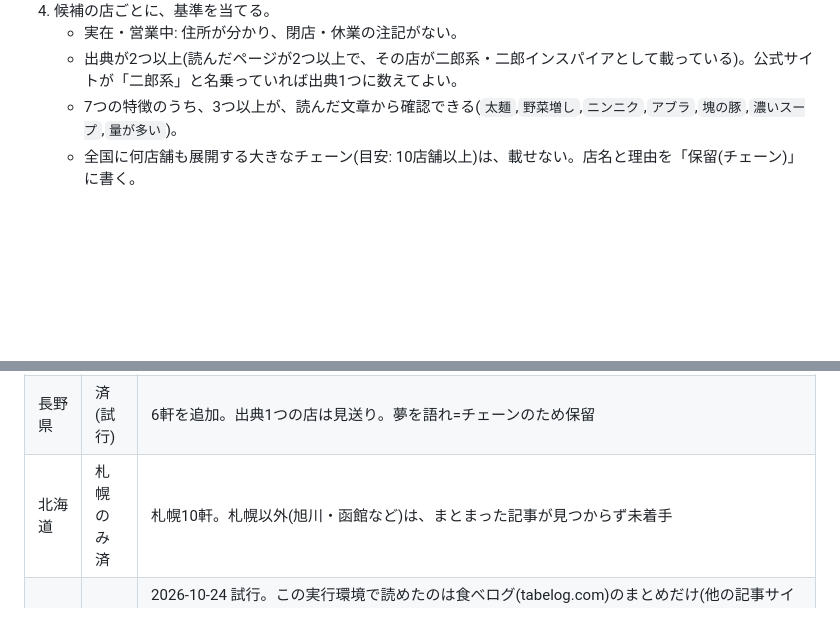
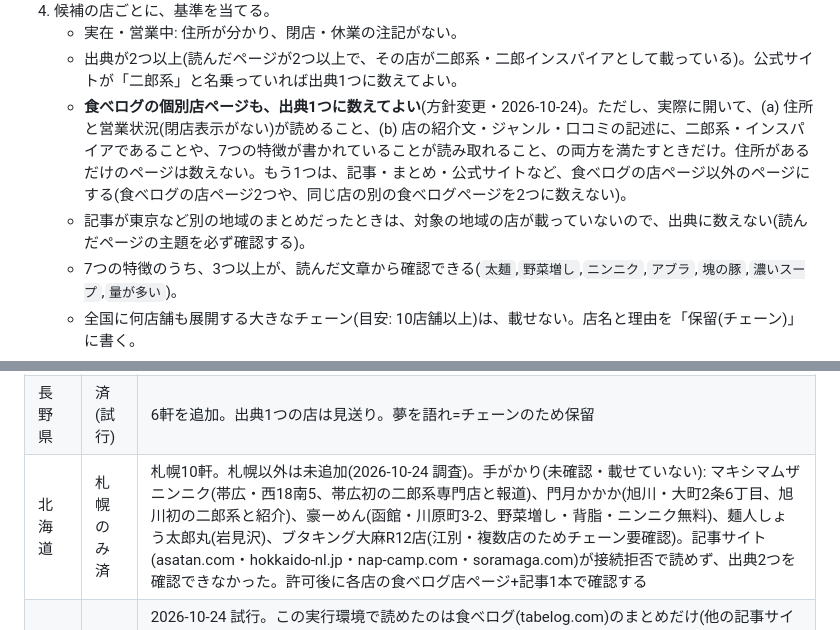
Before and after one commit to pasojiro-dev/pasojiro, a Markdown page: tools/AUTOMATION.md, 2 parts joined by grey strips. Rendered like a GitHub page; blank space fills up the shorter version.

Commit message:
手順書: 食べログの個別店ページを出典1つに数える方針を追加、北海道(札幌以外)の手がかりを記録
Co-Authored-By: Claude Sonnet 5.5 <noreply@anthropic.com>
Claude-Session: https://claude.ai/code/session_01487HNEgVBWVsLgwg7kQBdX

```diff
--- a/tools/AUTOMATION.md
+++ b/tools/AUTOMATION.md
@@ -25,6 +25,8 @@
 4. 候補の店ごとに、基準を当てる。
    - 実在・営業中: 住所が分かり、閉店・休業の注記がない。
    - 出典が2つ以上(読んだページが2つ以上で、その店が二郎系・二郎インスパイアとして載っている)。公式サイトが「二郎系」と名乗っていれば出典1つに数えてよい。
+   - **食べログの個別店ページも、出典1つに数えてよい**(方針変更・2026-10-24)。ただし、実際に開いて、(a) 住所と営業状況(閉店表示がない)が読めること、(b) 店の紹介文・ジャンル・口コミの記述に、二郎系・インスパイアであることや、7つの特徴が書かれていることが読み取れること、の両方を満たすときだけ。住所があるだけのページは数えない。もう1つは、記事・まとめ・公式サイトなど、食べログの店ページ以外のページにする(食べログの店ページ2つや、同じ店の別の食べログページを2つに数えない)。
+   - 記事が東京など別の地域のまとめだったときは、対象の地域の店が載っていないので、出典に数えない(読んだページの主題を必ず確認する)。
    - 7つの特徴のうち、3つ以上が、読んだ文章から確認できる(`太麺`,`野菜増し`,`ニンニク`,`アブラ`,`塊の豚`,`濃いスープ`,`量が多い`)。
    - 全国に何店舗も展開する大きなチェーン(目安: 10店舗以上)は、載せない。店名と理由を「保留(チェーン)」に書く。
    - 直系店(ラーメン二郎の看板)は、すでに全部入っている。足さない。
@@ -70,7 +72,7 @@
 |---|---|---|
 | 直系店(全国) | 済 | Wikipedia の現行46店。新店・閉店があれば見直す |
 | 長野県 | 済(試行) | 6軒を追加。出典1つの店は見送り。夢を語れ=チェーンのため保留 |
-| 北海道 | 札幌のみ済 | 札幌10軒。札幌以外(旭川・函館など)は、まとまった記事が見つからず未着手 |
+| 北海道 | 札幌のみ済 | 札幌10軒。札幌以外は未追加(2026-10-24 調査)。手がかり(未確認・載せていない): マキシマムザニンニク(帯広・西18南5、帯広初の二郎系専門店と報道)、門月かかか(旭川・大町2条6丁目、旭川初の二郎系と紹介)、豪ーめん(函館・川原町3-2、野菜増し・背脂・ニンニク無料)、麺人しょう太郎丸(岩見沢)、ブタキング大麻R12店(江別・複数店のためチェーン要確認)。記事サイト(asatan.com・hokkaido-nl.jp・nap-camp.com・soramaga.com)が接続拒否で読めず、出典2つを確認できなかった。許可後に各店の食べログ店ページ+記事1本で確認する |
 | 東京都 | 未(0軒追加) | 2026-10-24 試行。この実行環境で読めたのは食べログ(tabelog.com)のまとめだけ(他の記事サイトは接続拒否)。食べログまとめ7本を読んだが、出典2つ以上・特徴3つ以上を満たす店なし。迷う店(もみじ屋・いごっそう・千里眼・ラーメン英二・麺屋鳳・荒海・ラーメン大堀切店)は見送り。次回は他サイトに接続できる環境で再挑戦。2026-10-24 2回目: Time Out東京(timeout.jp)は読めたが住所なし・出典1つのみ。travelbook・ラーメンDBは403。基準を満たす店を確定できず0軒。次回は個別店の食べログページ(住所・特徴)を2つ目の出典として確認する方針 |
 | 神奈川県 | 未 | |
 | 埼玉県 | 未 | |
```
